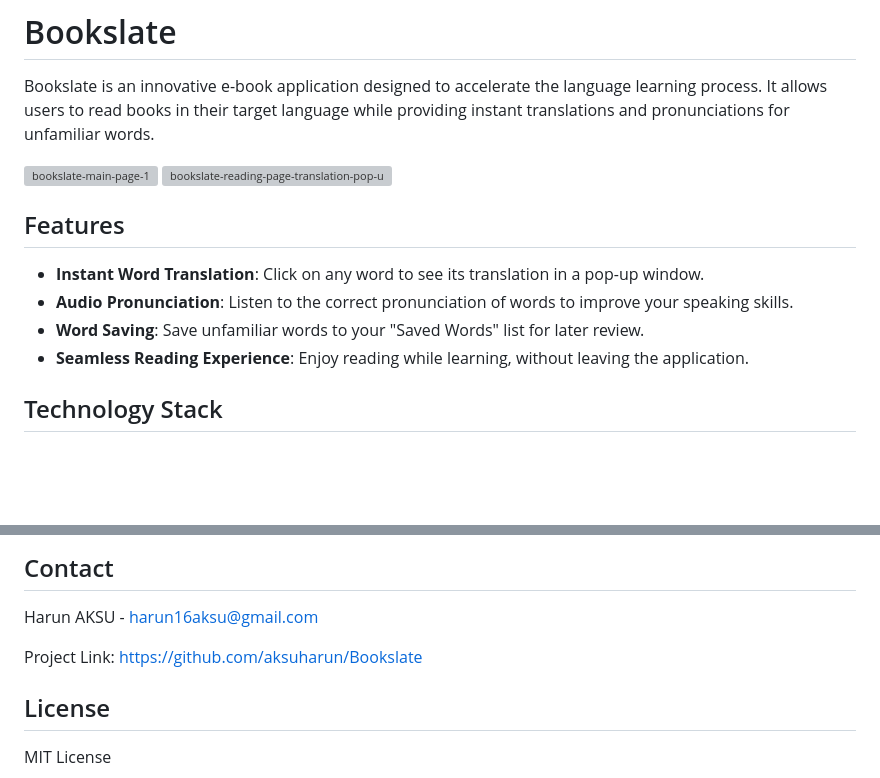
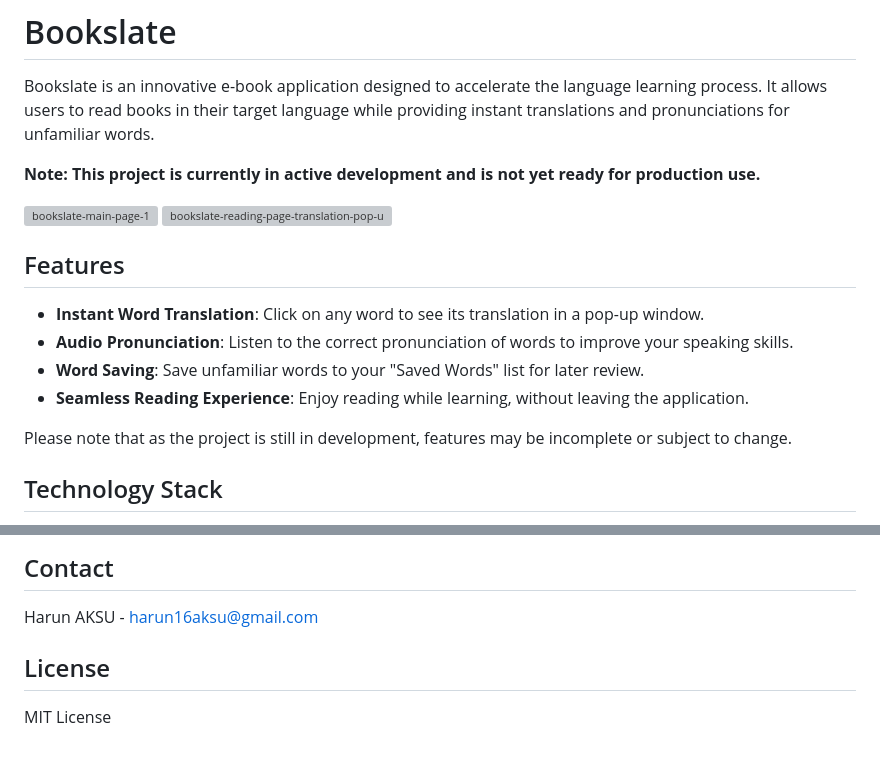
Before and after one commit to aksuharun/Bookslate, a Markdown page: README.md, 2 parts joined by grey strips. Rendered like a GitHub page; blank space fills up the shorter version; grey boxes are pictures that could not be loaded.

```diff
--- a/README.md
+++ b/README.md
@@ -1,6 +1,8 @@
 # Bookslate
 
 Bookslate is an innovative e-book application designed to accelerate the language learning process. It allows users to read books in their target language while providing instant translations and pronunciations for unfamiliar words.
+
+**Note: This project is currently in active development and is not yet ready for production use.**
 
 ![bookslate-main-page-1](https://github.com/user-attachments/assets/e5d2fb27-0116-40d7-899d-dcf495489cd1)
 ![bookslate-reading-page-translation-pop-up-1](https://github.com/user-attachments/assets/3a83f6ce-a771-4b5d-9fd4-0ba9f79fce4f)
@@ -11,6 +13,8 @@ Bookslate is an innovative e-book application designed to accelerate the languag
 - **Audio Pronunciation**: Listen to the correct pronunciation of words to improve your speaking skills.
 - **Word Saving**: Save unfamiliar words to your "Saved Words" list for later review.
 - **Seamless Reading Experience**: Enjoy reading while learning, without leaving the application.
+
+Please note that as the project is still in development, features may be incomplete or subject to change.
 
 ## Technology Stack
 
@@ -86,8 +90,6 @@ Please note that while everyone is welcome to contribute or use this project, co
 
 Harun AKSU - harun16aksu@gmail.com
 
-Project Link: [https://github.com/aksuharun/Bookslate](https://github.com/aksuharun/Bookslate)
-
 ## License
 
 MIT License
```
